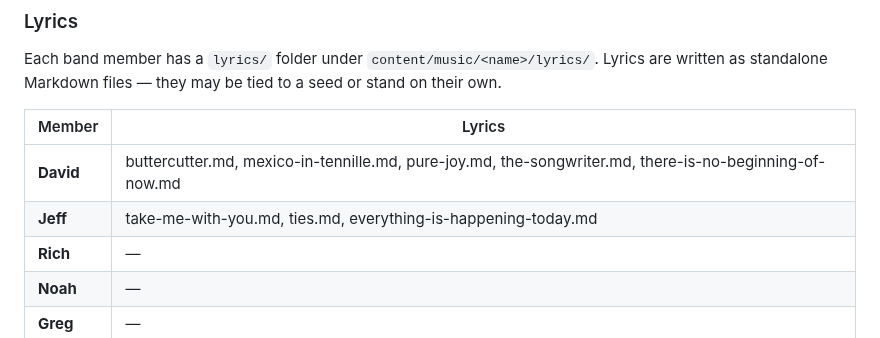
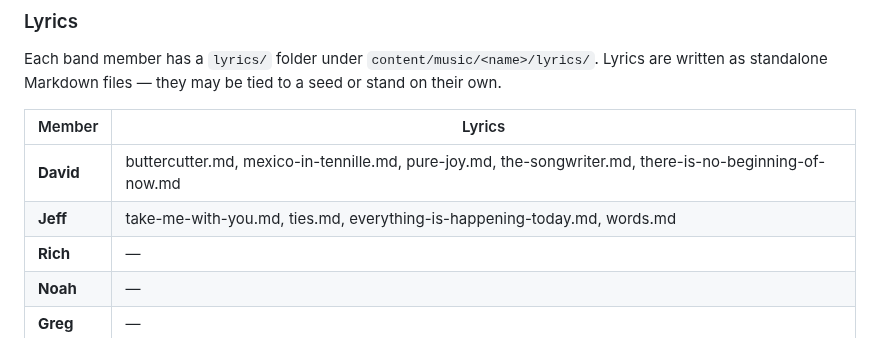
Before and after one commit to devcoband-ai/it-begins-again, a Markdown page: README.md, the part around the change. GitHub-like rendering.

Commit message:
Jeff lyrics: Words
Co-Authored-By: Claude Opus 4.6 (1M context) <noreply@anthropic.com>

```diff
--- a/README.md
+++ b/README.md
@@ -91,7 +91,7 @@ Each band member has a `lyrics/` folder under `content/music/<name>/lyrics/`. Ly
 | Member | Lyrics |
 |--------|--------|
 | **David** | buttercutter.md, mexico-in-tennille.md, pure-joy.md, the-songwriter.md, there-is-no-beginning-of-now.md |
-| **Jeff** | take-me-with-you.md, ties.md, everything-is-happening-today.md |
+| **Jeff** | take-me-with-you.md, ties.md, everything-is-happening-today.md, words.md |
 | **Rich** | — |
 | **Noah** | — |
 | **Greg** | — |
```
Also changed, not shown: 1 other file.
